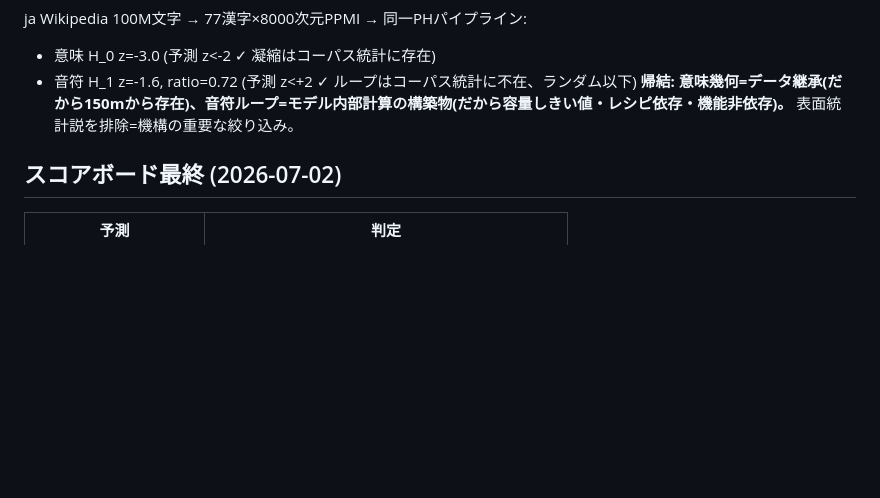
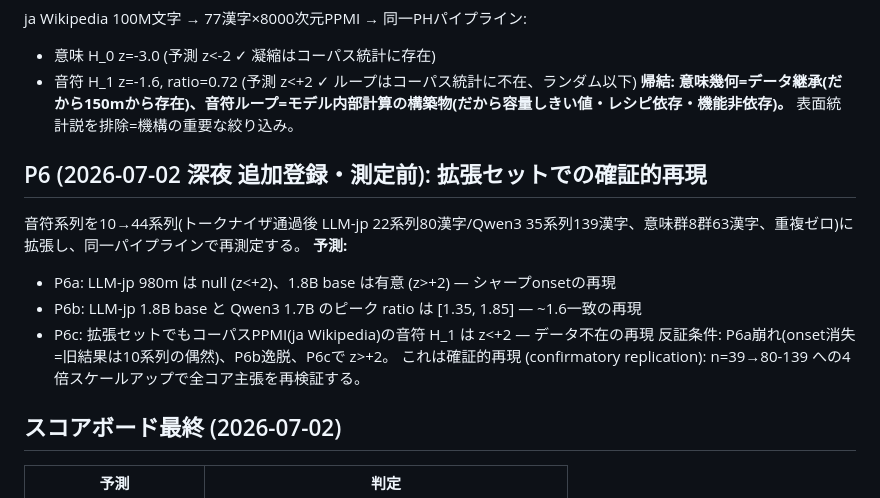
Before and after one commit to hajimedayo328/attribution-graph-poc, a Markdown page: PREREGISTRATION.md, the part around the change. GitHub-like rendering; blank space fills up the shorter version.

Commit message:
docs: P6 事前登録 - 拡張セット(44系列)での確証的再現 (測定前固定)

```diff
--- a/PREREGISTRATION.md
+++ b/PREREGISTRATION.md
@@ -66,6 +66,15 @@ ja Wikipedia 100M文字 → 77漢字×8000次元PPMI → 同一PHパイプライ
 - 音符 H_1 z=-1.6, ratio=0.72 (予測 z<+2 ✓ ループはコーパス統計に不在、ランダム以下)
 **帰結: 意味幾何=データ継承(だから150mから存在)、音符ループ=モデル内部計算の構築物(だから容量しきい値・レシピ依存・機能非依存)。** 表面統計説を排除=機構の重要な絞り込み。
 
+## P6 (2026-07-02 深夜 追加登録・測定前): 拡張セットでの確証的再現
+音符系列を10→44系列(トークナイザ通過後 LLM-jp 22系列80漢字/Qwen3 35系列139漢字、意味群8群63漢字、重複ゼロ)に拡張し、同一パイプラインで再測定する。
+**予測:**
+- P6a: LLM-jp 980m は null (z<+2)、1.8B base は有意 (z>+2) — シャープonsetの再現
+- P6b: LLM-jp 1.8B base と Qwen3 1.7B のピーク ratio は [1.35, 1.85] — ~1.6一致の再現
+- P6c: 拡張セットでもコーパスPPMI(ja Wikipedia)の音符 H_1 は z<+2 — データ不在の再現
+反証条件: P6a崩れ(onset消失=旧結果は10系列の偶然)、P6b逸脱、P6cで z>+2。
+これは確証的再現 (confirmatory replication): n=39→80-139 への4倍スケールアップで全コア主張を再検証する。
+
 ## スコアボード最終 (2026-07-02)
 | 予測 | 判定 |
 |---|---|
```
